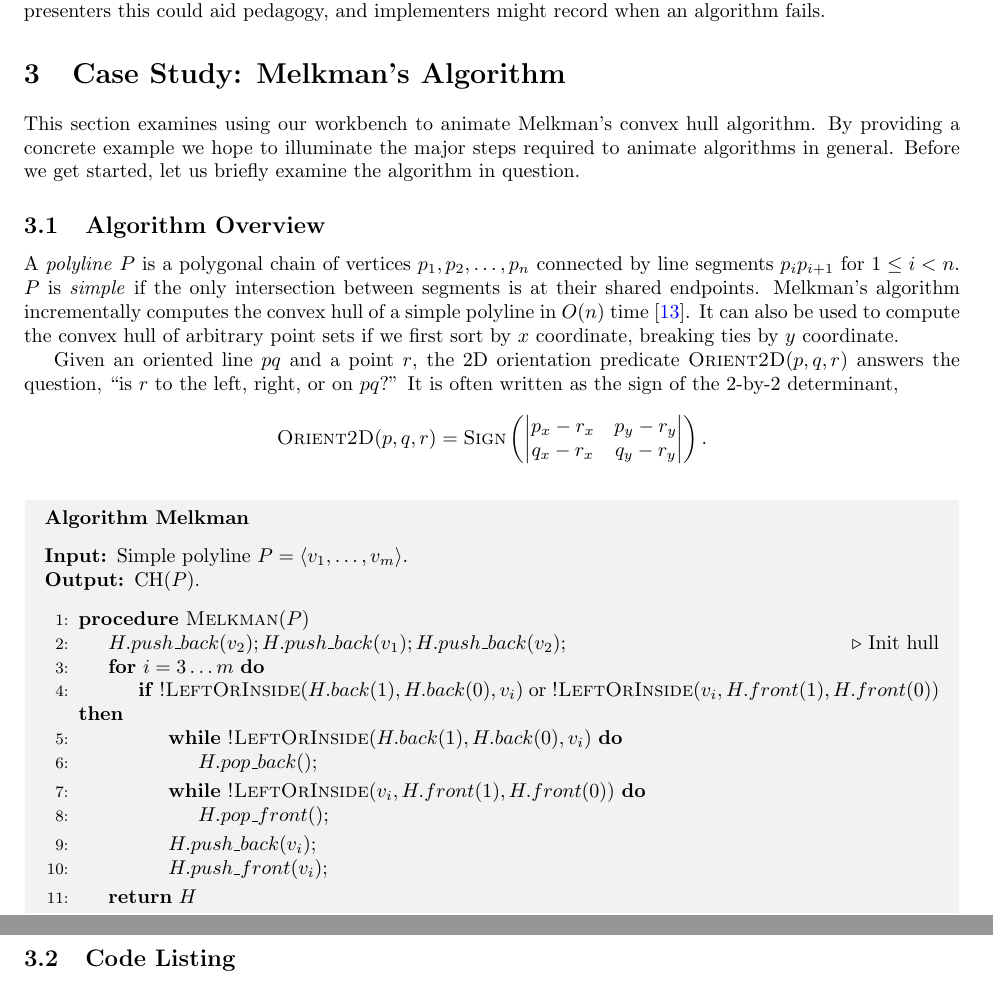
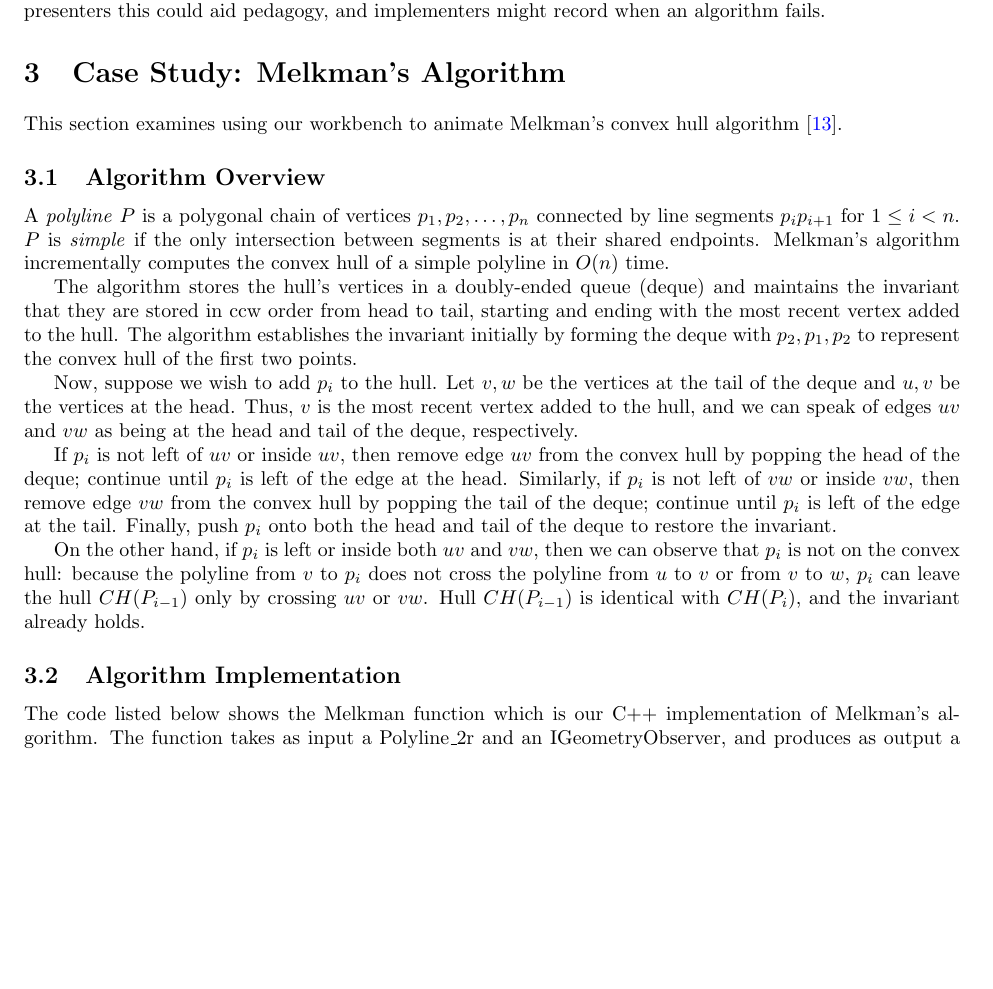
Before and after one commit to unc-compgeom/DDAD, a LaTeX paper (documentation/manual/src/main.tex, which reads documentation/manual/src/sec-case-melkman.tex): two parts of pages 5 and 6 of 10 before the commit and part of page 5 of 9 after it, the two joined at a grey line, cut so that both start at the same text, the shorter picture padded with empty space. Compiled offline with pdfLaTeX.

Commit message:
added more cribbed melkman description to overview, added interface code for polygon and polyline classes

```diff
--- a/documentation/manual/src/sec-case-melkman.tex
+++ b/documentation/manual/src/sec-case-melkman.tex
@@ -7,9 +7,11 @@
 \section{Case Study: Melkman's Algorithm}
 
 This section examines using our workbench to animate Melkman's convex hull
-algorithm. By providing a concrete example we hope to illuminate the major steps
-required to animate algorithms in general. Before we get started, let us briefly
-examine the algorithm in question.
+algorithm~\cite{melkman1987line}.
+
+% By providing a concrete example we hope to illuminate the major steps
+% required to animate algorithms in general. Before we get started, let us briefly
+% examine the algorithm in question.
 
 \subsection{Algorithm Overview}
 
@@ -17,15 +19,61 @@ A \emph{polyline} $P$ is a polygonal chain of vertices $p_1, p_2, \ldots, p_n$
 connected by line segments $p_ip_{i+1}$ for $1 \leq i < n$. $P$ is \emph{simple}
 if the only intersection between segments is at their shared endpoints.
 Melkman's algorithm incrementally computes the convex hull of a simple polyline
-in $O(n)$ time~\cite{melkman1987line}. It can also be used to compute the convex
-hull of arbitrary point sets if we first sort by $x$ coordinate, breaking ties
-by $y$ coordinate.
+in $O(n)$ time.
 
-Given an oriented line $pq$ and a point $r$, the 2D orientation predicate
-$\textsc{Orient2D}(p, q, r)$ answers the question, ``is $r$ to the left, right,
-or on $pq$?'' It is often written as the sign of the 2-by-2 determinant, $$
-\textsc{Orient2D}(p, q, r) = \textsc{Sign}\left( \begin{vmatrix} p_x-r_x &
-p_y-r_y \\ q_x-r_x & q_y-r_y \end{vmatrix} \right).$$
+The algorithm stores the hull's vertices in a doubly-ended queue (deque) and
+maintains the invariant that they are stored in ccw order from head to tail,
+starting and ending with the most recent vertex added to the hull. The algorithm
+establishes the invariant initially by forming the deque with $p_2, p_1, p_2$ to
+represent the convex hull of the first two points.
+
+% Figure 1.16 shows the first
+% three deques for the convex hulls $CH(P_2), CH(P_3)$, and $CH(P_4)$.
+
+Now, suppose we wish to add $p_i$ to the hull. Let $v, w$ be the vertices at the
+tail of the deque and $u, v$ be the vertices at the head. Thus, $v$ is the most
+recent vertex added to the hull, and we can speak of edges $uv$ and $vw$ as
+being at the head and tail of the deque, respectively.
+
+%See Figure 1.17.
+
+If $p_i$ is not left of $uv$ or inside $uv$, then remove edge $uv$ from the
+convex hull by popping the head of the deque; continue until $p_i$ is left of
+the edge at the head. Similarly, if $p_i$ is not left of $vw$ or inside $vw$,
+then remove edge $vw$ from the convex hull by popping the tail of the deque;
+continue until $p_i$ is left of the edge at the tail. Finally, push $p_i$ onto
+both the head and tail of the deque to restore the invariant.
+
+%Two vertices will be popped in Figure 1.17.
+
+On the other hand, if $p_i$ is left or inside both $uv$ and $vw$, then we can
+observe that $p_i$ is not on the convex hull: because the polyline from $v$ to
+$p_i$ does not cross the polyline from $u$ to $v$ or from $v$ to $w$, $p_i$ can
+leave the hull $CH(P_{i-1})$ only by crossing $uv$ or $vw$. Hull $CH(P_{i-1})$
+is identical with $CH(P_i)$, and the invariant already holds.
+
+%As in Figure 1.18,
+
+% Figure 1.19 continues the execution begun in Figure 1.16. It shows all of the
+% deques and some of the hulls for $CH(P_5)$ through $CH(P_{14})$. Code is listed
+% in Figure 1.20.
+
+% It can also be used to compute the convex
+% hull of arbitrary point sets if we first sort by $x$ coordinate, breaking ties
+% by $y$ coordinate.
+
+% Melkman's algorithm stores the convex hull vertices in a deque, or doubly-ended
+% queue - a simple data structure that stores a list of elements and allows you to
+% add and remove (by push() and pop()) elements from the front and back of the
+% list. Melkman's algorithm maintains the invariant that the vertices of the
+% convex hull CH(P\_i) are stored in a deque in ccw order from head to tail,
+% starting and endign with the most recent vertex added to the hull.
+%
+% Given an oriented line $pq$ and a point $r$, the 2D orientation predicate
+% $\textsc{Orient2D}(p, q, r)$ answers the question, ``is $r$ to the left, right,
+% or on $pq$?'' It is often written as the sign of the 2-by-2 determinant, $$
+% \textsc{Orient2D}(p, q, r) = \textsc{Sign}\left( \begin{vmatrix} p_x-r_x &
+% p_y-r_y \\ q_x-r_x & q_y-r_y \end{vmatrix} \right).$$
 
 % Incremental convex hull algorithms construct the hull by examining each input
 % point in turn, exploiting structure in the partial hull to help reduce
@@ -36,32 +84,32 @@ p_y-r_y \\ q_x-r_x & q_y-r_y \end{vmatrix} \right).$$
 % convex hull $\text{CH}(P_i)$, and it will either be adjacent to $p_{i-1}$ or
 % will cause $p_{i-1}$ to be removed from $\text{CH}(P_i)$.
 
-\begin{mdframed}[linecolor=white, backgroundcolor=algback, frametitle={Algorithm
-Melkman}]
-\begin{algorithmic}[1]
-    \Require Simple polyline $P = \langle v_1, \ldots, v_m \rangle$.
-    \Ensure $\text{CH}(P)$.
-    \vspace{0.75em}
-    \Procedure{Melkman}{$P$}
-    \State $H.push\_back(v_2); H.push\_back(v_1); H.push\_back(v_2);$
-    \Comment{Init hull}
-    \For{$i=3\ldots m$}
-    	\If{\textsc{!LeftOrInside}$(H.back(1), H.back(0), v_i)$ or
-    	\textsc{!LeftOrInside}$(v_i, H.front(1), H.front(0))$}
-    		\While{\textsc{!LeftOrInside}$(H.back(1), H.back(0), v_i)$}
-    			\State $H.pop\_back();$
-    		\EndWhile
-    		\While{\textsc{!LeftOrInside}$(v_i, H.front(1), H.front(0))$}
-    			\State $H.pop\_front();$
-    		\EndWhile
-    		\State $H.push\_back(v_i);$
-    		\State $H.push\_front(v_i);$
-    	\EndIf
-    \EndFor
-    \State \Return $H$
-    \EndProcedure
-\end{algorithmic}
-\end{mdframed}
+% \begin{mdframed}[linecolor=white, backgroundcolor=algback, frametitle={Algorithm
+% Melkman}]
+% \begin{algorithmic}[1]
+%     \Require Simple polyline $P = \langle v_1, \ldots, v_m \rangle$.
+%     \Ensure $\text{CH}(P)$.
+%     \vspace{0.75em}
+%     \Procedure{Melkman}{$P$}
+%     \State $H.push\_back(v_2); H.push\_back(v_1); H.push\_back(v_2);$
+%     \Comment{Init hull}
+%     \For{$i=3\ldots m$}
+%     	\If{\textsc{!LeftOrInside}$(H.back(1), H.back(0), v_i)$ or
+%     	\textsc{!LeftOrInside}$(v_i, H.front(1), H.front(0))$}
+%     		\While{\textsc{!LeftOrInside}$(H.back(1), H.back(0), v_i)$}
+%     			\State $H.pop\_back();$
+%     		\EndWhile
+%     		\While{\textsc{!LeftOrInside}$(v_i, H.front(1), H.front(0))$}
+%     			\State $H.pop\_front();$
+%     		\EndWhile
+%     		\State $H.push\_back(v_i);$
+%     		\State $H.push\_front(v_i);$
+%     	\EndIf
+%     \EndFor
+%     \State \Return $H$
+%     \EndProcedure
+% \end{algorithmic}
+% \end{mdframed}
 
 % Animating an algorithm using the workbench is composed of a number of tasks,
 % namely
@@ -85,8 +133,8 @@ Melkman}]
 %
 % polygon\_2r
 
-\subsection{Code Listing}
+\subsection{Algorithm Implementation}
 
-The actual implementation is mostly a straightforward transcription of the
-pseudocode. The visualization code resides within the associated polyline and
-polygon data structures.
+The code listed below shows the Melkman function which is our C++ implementation
+of Melkman's algorithm. The function takes as input a Polyline\_2r and an
+IGeometryObserver, and produces as output a Polygon\_2r object. All branching
```
Also changed, not shown: documentation/manual/src/sec-case-melkman.tex (7 more changed lines), 2 other files.
